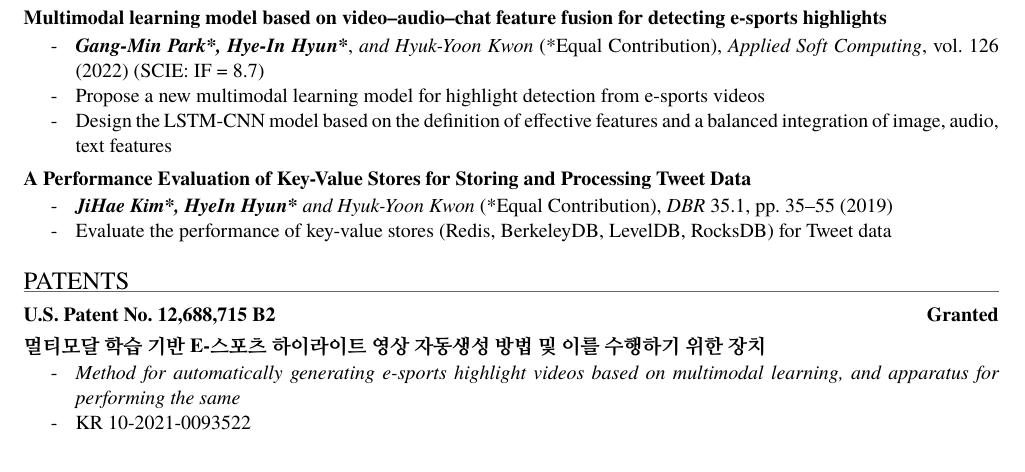
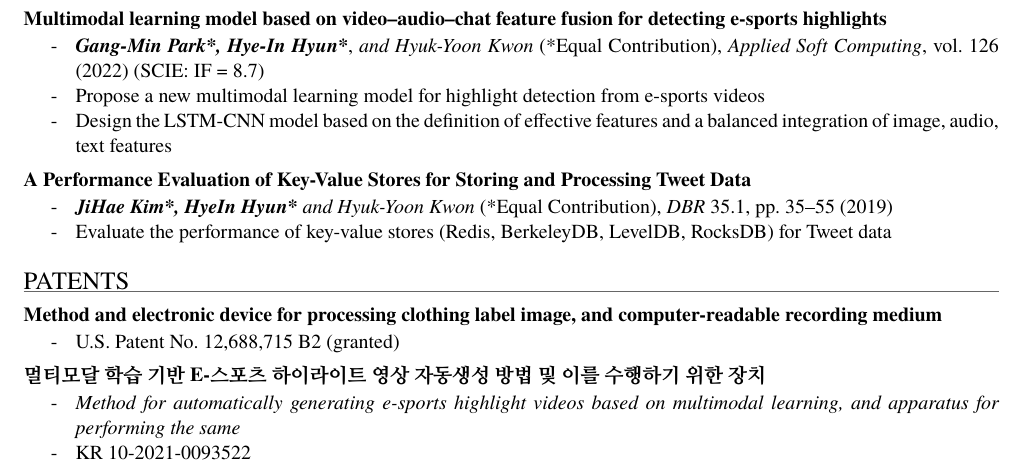
Before and after one commit to hyeinhyun/hyeinhyun, a LaTeX CV (cv/main.tex): part of page 1 of 2, cut so that both start at the same text. Compiled offline with pdfLaTeX.

Commit message:
CV: add title of US patent 12,688,715 B2
Co-Authored-By: Claude Opus 5.5 <noreply@anthropic.com>
Claude-Session: https://claude.ai/code/session_01HYhk5LvzpAoGKwYUGWst5X

```diff
--- a/cv/main.tex
+++ b/cv/main.tex
@@ -158,7 +158,11 @@
 % ---------- Patents ----------
 \section{Patents}
 
-\titled{\href{https://patents.google.com/patent/US12688715B2/en}{U.S. Patent No. 12,688,715 B2}}{Granted}
+\titled{Method and electronic device for processing clothing label image, and computer-readable
+recording medium}{}
+\begin{itemize}
+  \item \href{https://patents.google.com/patent/US12688715B2/en}{U.S. Patent No. 12,688,715 B2} (granted)
+\end{itemize}
 
 \titled{멀티모달 학습 기반 E-스포츠 하이라이트 영상 자동생성 방법 및 이를 수행하기 위한 장치}{}
 \begin{itemize}
```
Also changed, not shown: cv/hyein_hyun_cv.pdf, 1 other file.
